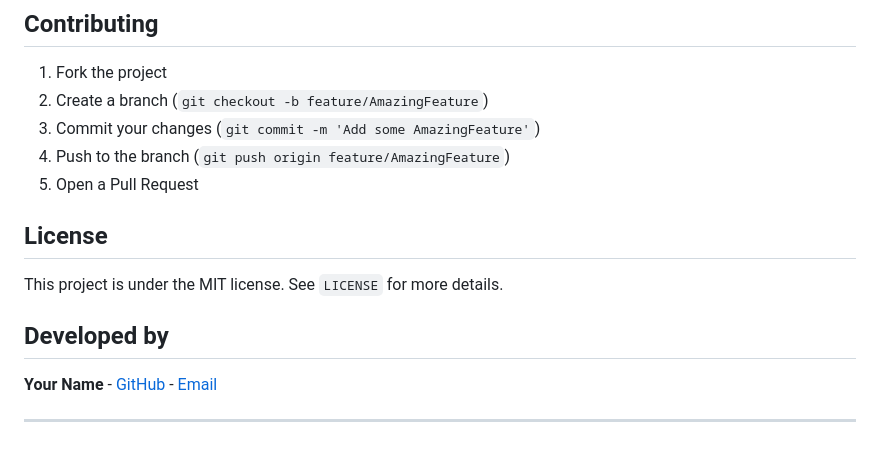
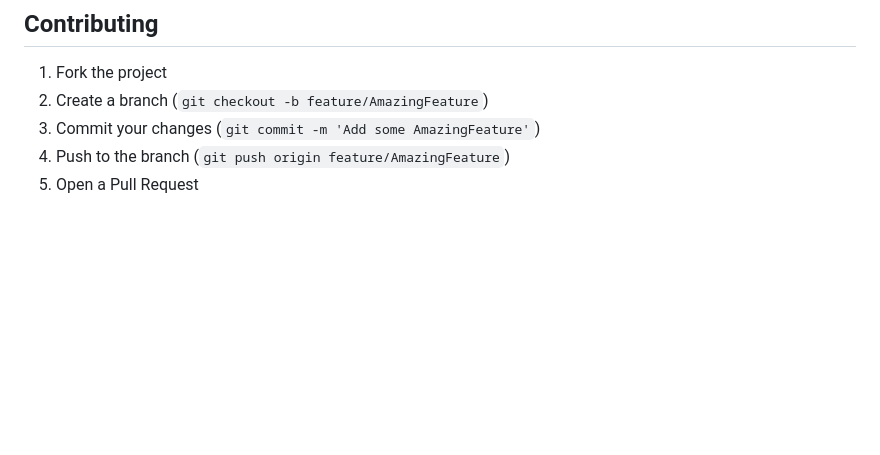
Before and after one commit to claralimasilva/Brazilian-Folktales-App, a Markdown page: README.md, the part around the change. Rendered like a GitHub page; blank space fills up the shorter version.

Commit message:
Remove redundant sections from README.md, including License and Developer information

```diff
--- a/README.md
+++ b/README.md
@@ -218,13 +218,3 @@ export FLASK_ENV=production
 3. Commit your changes (`git commit -m 'Add some AmazingFeature'`)
 4. Push to the branch (`git push origin feature/AmazingFeature`)
 5. Open a Pull Request
-
-## **License**
-
-This project is under the MIT license. See `LICENSE` for more details.
-
-## **Developed by**
-
-**Your Name** - [GitHub](https://github.com/your-username) - [Email](mailto:your@email.com)
-
----
```
